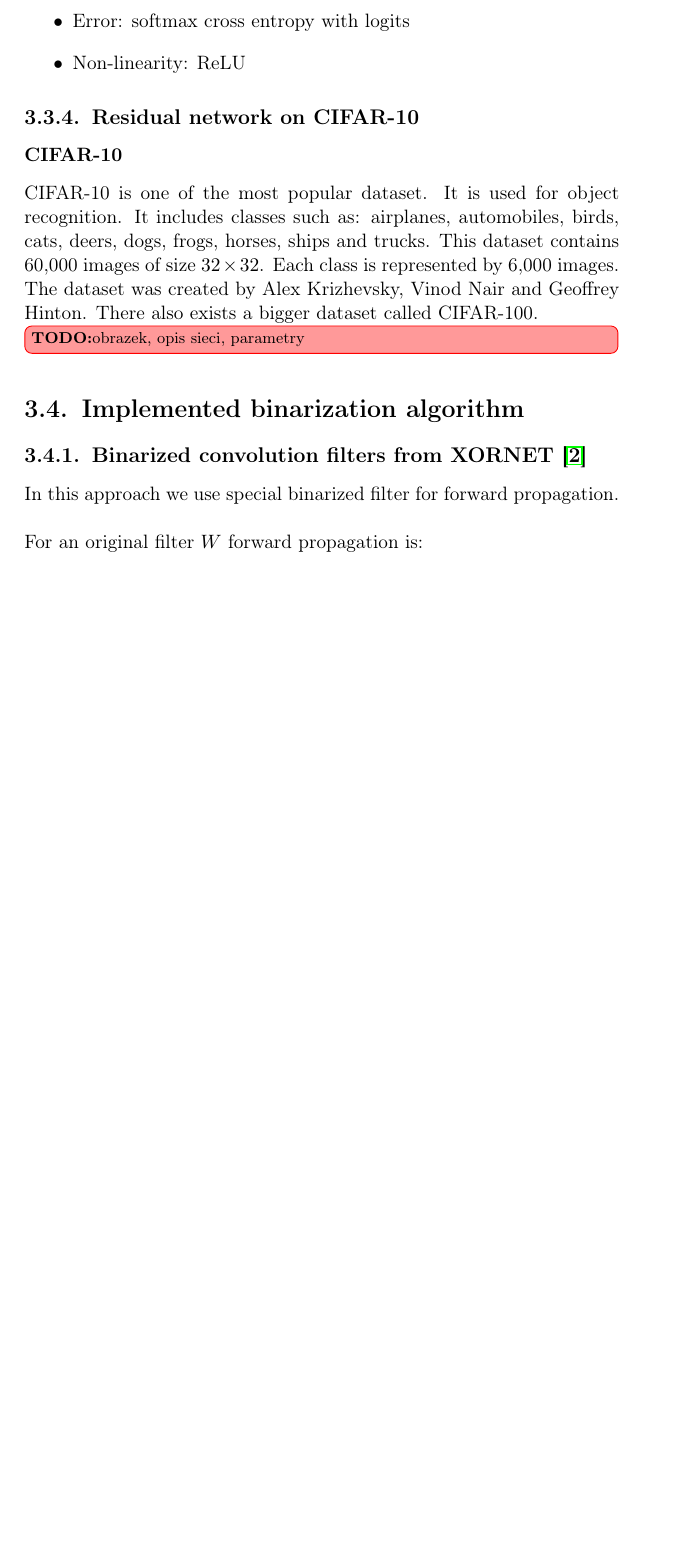
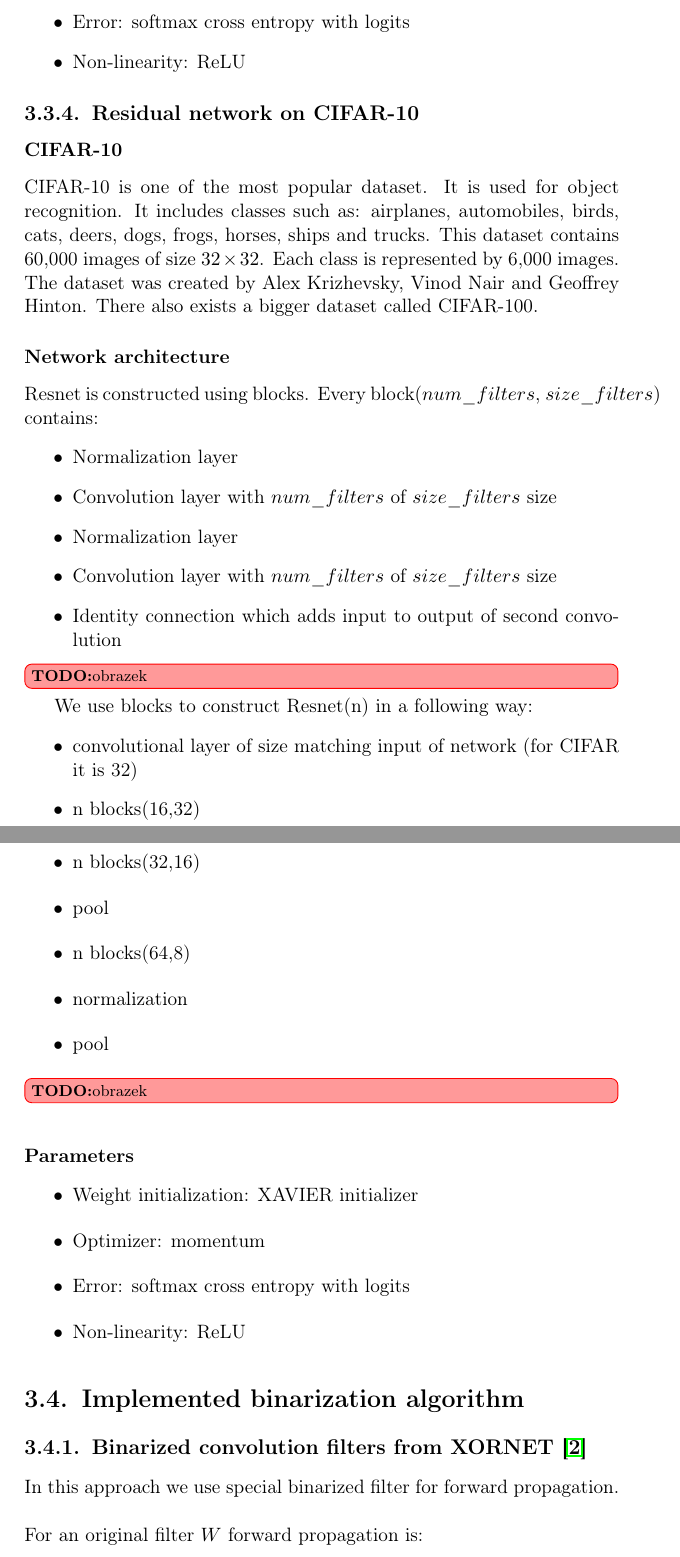
Before and after one commit to pierewoj/zpp, a LaTeX thesis (docs/licencjat.tex): part of page 16 of 25 before the commit and two parts of pages 16 and 17 of 25 after it, the two joined at a grey line, cut so that both start at the same text, the shorter picture padded with empty space. Compiled offline with pdfLaTeX.

Commit message:
resnet description

```diff
--- a/docs/licencjat.tex
+++ b/docs/licencjat.tex
@@ -205,7 +205,35 @@ Currently deep neural networks get better results than state-of-the-art algorith
   	\subsection{Residual network on CIFAR-10}
 		\subsubsection{CIFAR-10}
 		CIFAR-10 is one of the most popular dataset. It is used for object recognition. It includes classes such as: airplanes, automobiles, birds, cats, deers, dogs, frogs, horses, ships and trucks. This dataset contains 60,000 images of size $32\times32$. Each class is represented by 6,000 images. The dataset was created by Alex Krizhevsky, Vinod Nair and Geoffrey Hinton. There also exists a bigger dataset called CIFAR-100.
-		\krystynaintodo{obrazek, opis sieci, parametry}
+		\subsubsection{Network architecture}
+		Resnet is constructed using blocks. Every block($num\_filters$, $size\_filters$) contains:
+		\begin{itemize}
+			\item Normalization layer
+			\item Convolution layer with $num\_filters$ of $size\_filters$ size
+			\item Normalization layer
+			\item Convolution layer with $num\_filters$ of $size\_filters$ size
+			\item Identity connection which adds input to output of second convolution
+		\end{itemize}
+		\krystynaintodo{obrazek}
+		We use blocks to construct Resnet(n) in a following way:
+		\begin{itemize}
+			\item convolutional layer of size matching input of network (for CIFAR it is 32)
+			\item n blocks(16,32)
+			\item pool
+			\item n blocks(32,16)
+			\item pool
+			\item n blocks(64,8)
+			\item normalization
+			\item pool
+		\end{itemize}
+		\krystynaintodo{obrazek}
+		\subsubsection{Parameters}
+			\begin{itemize}
+ 			\item Weight initialization: XAVIER initializer
+ 			\item Optimizer: momentum
+ 			\item Error: softmax cross entropy with logits
+ 			\item Non-linearity: ReLU
+			\end{itemize}
 
 
 	\section{Implemented binarization algorithm}
```
Also changed, not shown: docs/licencjat.pdf, docs/licencjat.tex (25 more changed lines). Lines whose indentation alone changed are shown as unchanged.
